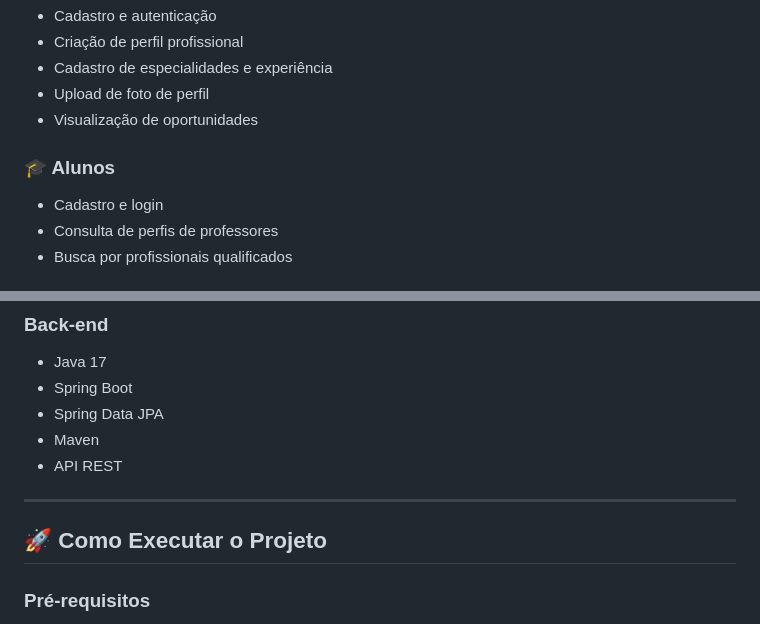
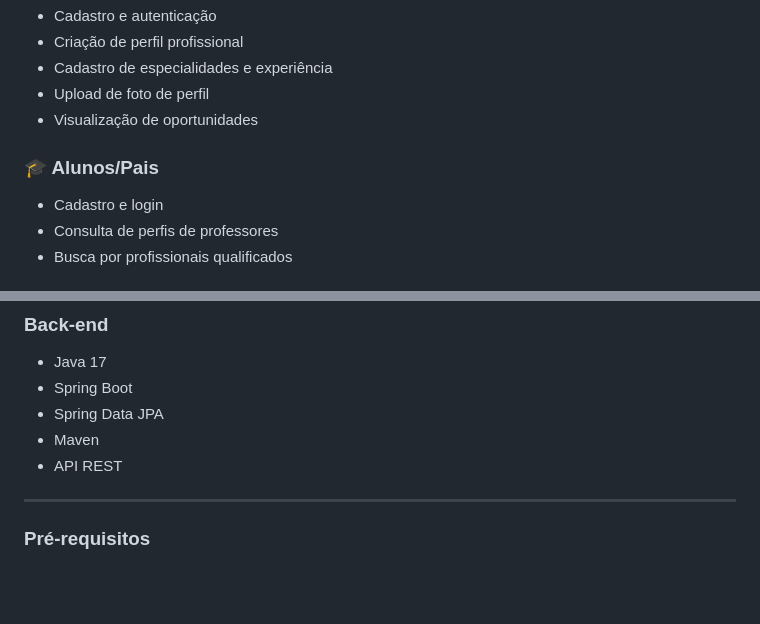
Before and after one commit to Mandy1804/EmpowerLearn, a Markdown page: README.md, 2 parts joined by grey strips. Rendered like a GitHub page; blank space fills up the shorter version.

Commit message:
Revise section headers in README.md
Updated section headers for clarity and corrected formatting.

```diff
--- a/README.md
+++ b/README.md
@@ -27,7 +27,7 @@ A plataforma busca reduzir a burocracia dos processos de contratação, oferecen
 * Upload de foto de perfil
 * Visualização de oportunidades
 
-### 🎓 Alunos
+### 🎓 Alunos/Pais
 
 * Cadastro e login
 * Consulta de perfis de professores
@@ -73,7 +73,6 @@ A plataforma busca reduzir a burocracia dos processos de contratação, oferecen
 
 ---
 
-## 🚀 Como Executar o Projeto
 
 ### Pré-requisitos
 
```
